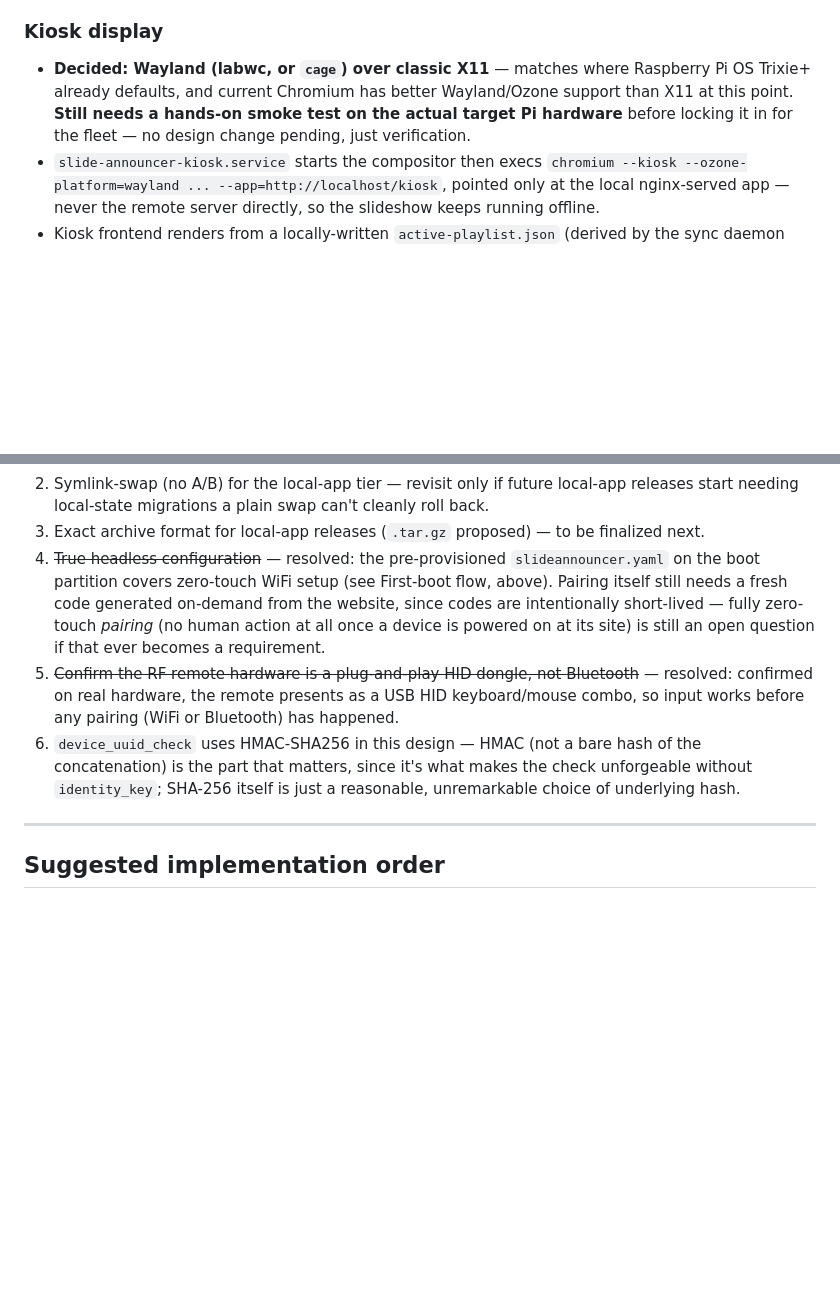
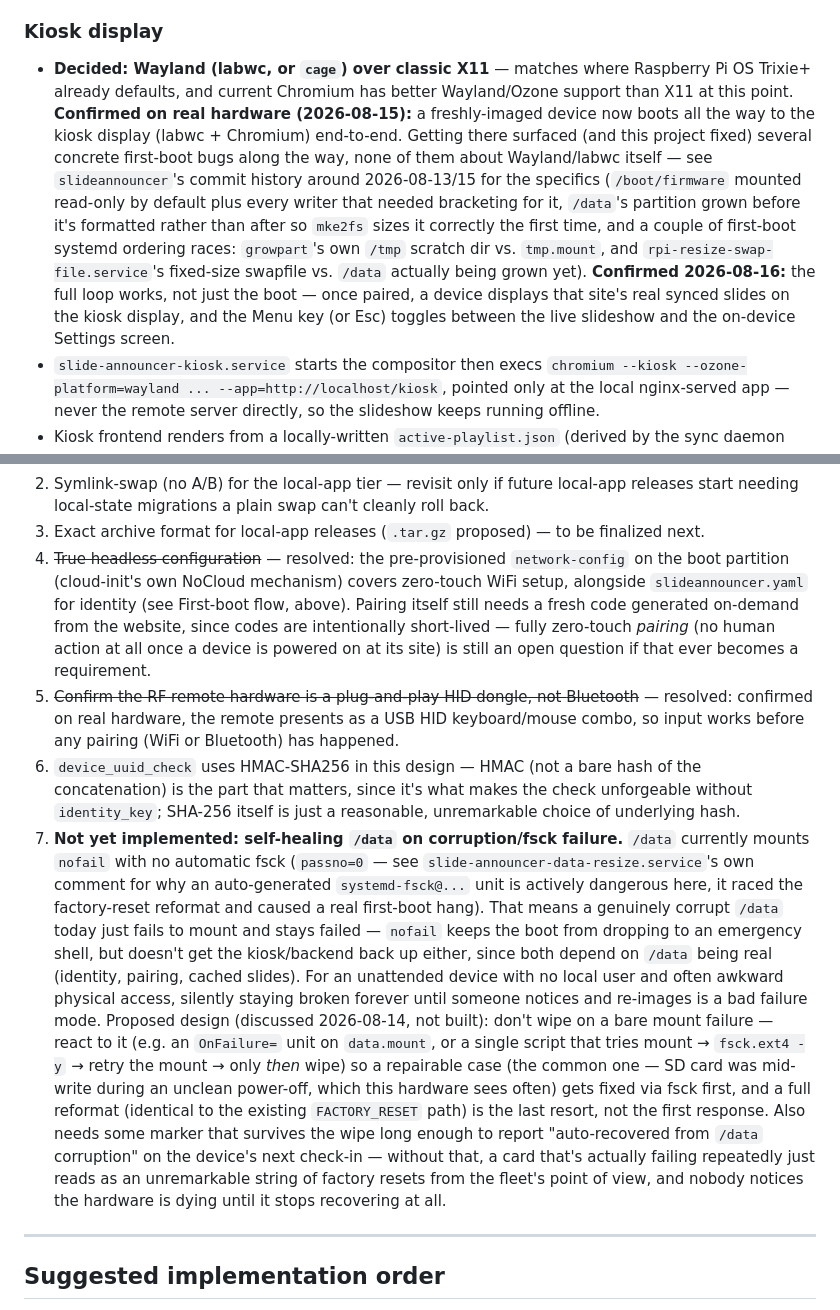
Before and after one commit to fiforms/announcementslides, a Markdown page: SLIDE_ANNOUNCER.md, 2 parts joined by grey strips. GitHub-like rendering; blank space fills up the shorter version.

```diff
--- a/SLIDE_ANNOUNCER.md
+++ b/SLIDE_ANNOUNCER.md
@@ -917,9 +936,22 @@ needing separate cases for each:
 ### Kiosk display
 - **Decided: Wayland (labwc, or `cage`) over classic X11** — matches where
   Raspberry Pi OS Trixie+ already defaults, and current Chromium has
-  better Wayland/Ozone support than X11 at this point. **Still needs a
-  hands-on smoke test on the actual target Pi hardware** before locking it
-  in for the fleet — no design change pending, just verification.
+  better Wayland/Ozone support than X11 at this point. **Confirmed on real
+  hardware (2026-08-15):** a freshly-imaged device now boots all the way
+  to the kiosk display (labwc + Chromium) end-to-end. Getting there
+  surfaced (and this project fixed) several concrete first-boot bugs
+  along the way, none of them about Wayland/labwc itself — see
+  `slideannouncer`'s commit history around 2026-08-13/15 for the specifics
+  (`/boot/firmware` mounted read-only by default plus every writer that
+  needed bracketing for it, `/data`'s partition grown before it's
+  formatted rather than after so `mke2fs` sizes it correctly the first
+  time, and a couple of first-boot systemd ordering races: `growpart`'s
+  own `/tmp` scratch dir vs. `tmp.mount`, and
+  `rpi-resize-swap-file.service`'s fixed-size swapfile vs. `/data`
+  actually being grown yet). **Confirmed 2026-08-16:** the full loop
+  works, not just the boot — once paired, a device displays that site's
+  real synced slides on the kiosk display, and the Menu key (or Esc)
+  toggles between the live slideshow and the on-device Settings screen.
 - `slide-announcer-kiosk.service` starts the compositor then execs
   `chromium --kiosk --ozone-platform=wayland ... --app=http://localhost/kiosk`,
   pointed only at the local nginx-served app — never the remote server
@@ -1002,9 +1034,10 @@ window on one device, to keep failure attribution simple.
 3. Exact archive format for local-app releases (`.tar.gz` proposed) — to be
    finalized next.
 4. ~~True headless configuration~~ — resolved: the pre-provisioned
-   `slideannouncer.yaml` on the boot partition covers zero-touch WiFi setup
-   (see First-boot flow, above). Pairing itself still needs a fresh code
-   generated on-demand from the website, since codes are intentionally
+   `network-config` on the boot partition (cloud-init's own NoCloud
+   mechanism) covers zero-touch WiFi setup, alongside `slideannouncer.yaml`
+   for identity (see First-boot flow, above). Pairing itself still needs a
+   fresh code generated on-demand from the website, since codes are intentionally
    short-lived — fully zero-touch *pairing* (no human action at all once a
    device is powered on at its site) is still an open question if that ever
    becomes a requirement.
@@ -1016,6 +1049,31 @@ window on one device, to keep failure attribution simple.
    hash of the concatenation) is the part that matters, since it's what
    makes the check unforgeable without `identity_key`; SHA-256 itself is
    just a reasonable, unremarkable choice of underlying hash.
+7. **Not yet implemented: self-healing `/data` on corruption/fsck failure.**
+   `/data` currently mounts `nofail` with no automatic fsck (`passno=0` —
+   see `slide-announcer-data-resize.service`'s own comment for why an
+   auto-generated `systemd-fsck@...` unit is actively dangerous here, it
+   raced the factory-reset reformat and caused a real first-boot hang).
+   That means a genuinely corrupt `/data` today just fails to mount and
+   stays failed — `nofail` keeps the boot from dropping to an emergency
+   shell, but doesn't get the kiosk/backend back up either, since both
+   depend on `/data` being real (identity, pairing, cached slides). For an
+   unattended device with no local user and often awkward physical access,
+   silently staying broken forever until someone notices and re-images is
+   a bad failure mode.
+   Proposed design (discussed 2026-08-14, not built): don't wipe on a bare
+   mount failure — react to it (e.g. an `OnFailure=` unit on `data.mount`,
+   or a single script that tries mount → `fsck.ext4 -y` → retry the mount
+   → only *then* wipe) so a repairable case (the common one — SD card was
+   mid-write during an unclean power-off, which this hardware sees often)
+   gets fixed via fsck first, and a full reformat (identical to the
+   existing `FACTORY_RESET` path) is the last resort, not the first
+   response. Also needs some marker that survives the wipe long enough to
+   report "auto-recovered from `/data` corruption" on the device's next
+   check-in — without that, a card that's actually failing repeatedly just
+   reads as an unremarkable string of factory resets from the fleet's point
+   of view, and nobody notices the hardware is dying until it stops
+   recovering at all.
 
 ---
 
```
Also changed, not shown: other parts of SLIDE_ANNOUNCER.md (+65 -46 lines).
